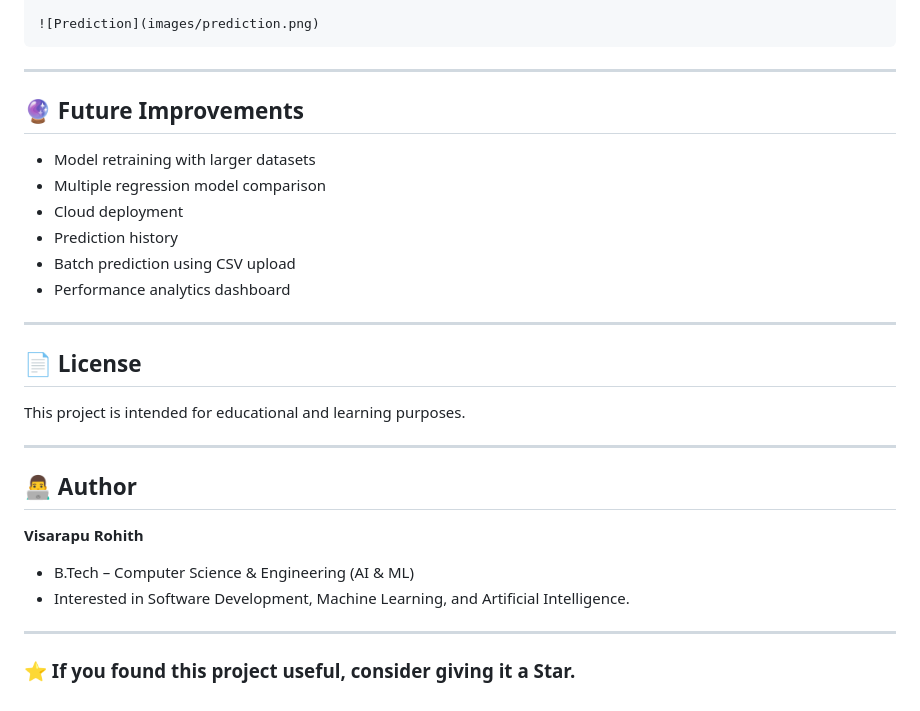
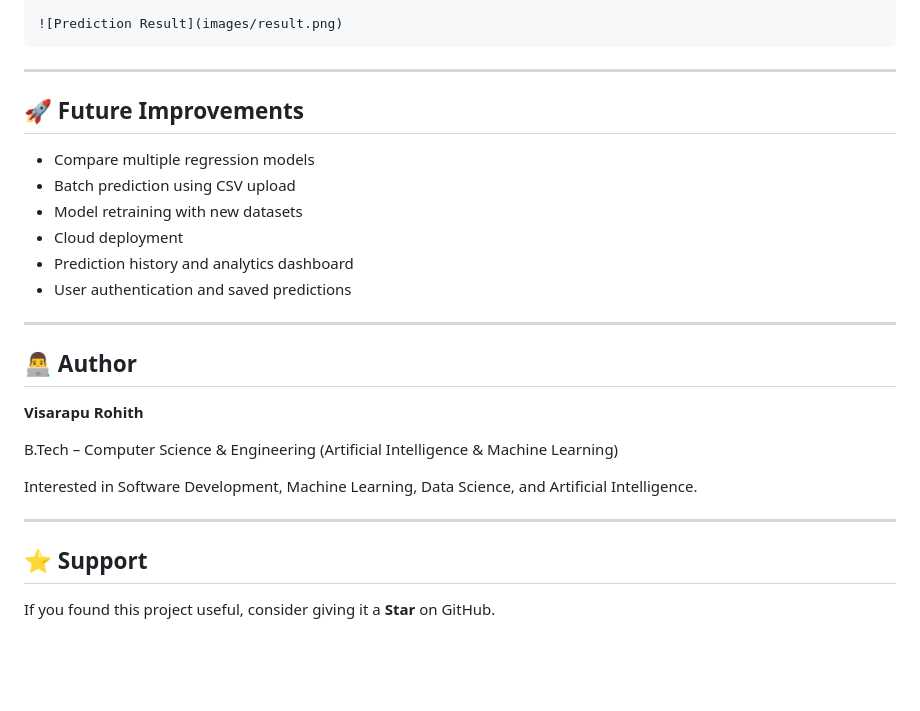
Before and after one commit to rohith8801/RETAIL-SALES-FORECASTING, a Markdown page: README.md, the part around one of its changes. Rendered like a GitHub page; blank space fills up the shorter version.

````diff
--- a/README.md
+++ b/README.md
@@ -142,23 +175,17 @@ Then include them as:
 
-![Prediction](images/prediction.png)
+![Prediction Result](images/result.png)
 ```
 
 ---
 
-## 🔮 Future Improvements
+## 🚀 Future Improvements
 
-- Model retraining with larger datasets
-- Multiple regression model comparison
-- Cloud deployment
-- Prediction history
-- Batch prediction using CSV upload
-- Performance analytics dashboard
-
----
-
-## 📄 License
-
-This project is intended for educational and learning purposes.
+* Compare multiple regression models
+* Batch prediction using CSV upload
+* Model retraining with new datasets
+* Cloud deployment
+* Prediction history and analytics dashboard
+* User authentication and saved predictions
 
 ---
 
@@ -166,9 +193,12 @@ This project is intended for educational and learning purposes.
 
 **Visarapu Rohith**
 
-- B.Tech – Computer Science & Engineering (AI & ML)
-- Interested in Software Development, Machine Learning, and Artificial Intelligence.
+B.Tech – Computer Science & Engineering (Artificial Intelligence & Machine Learning)
+
+Interested in Software Development, Machine Learning, Data Science, and Artificial Intelligence.
 
 ---
 
-### ⭐ If you found this project useful, consider giving it a Star.
+## ⭐ Support
+
+If you found this project useful, consider giving it a **Star** on GitHub.
````
Also changed, not shown: other parts of README.md (+92 -59 lines).
